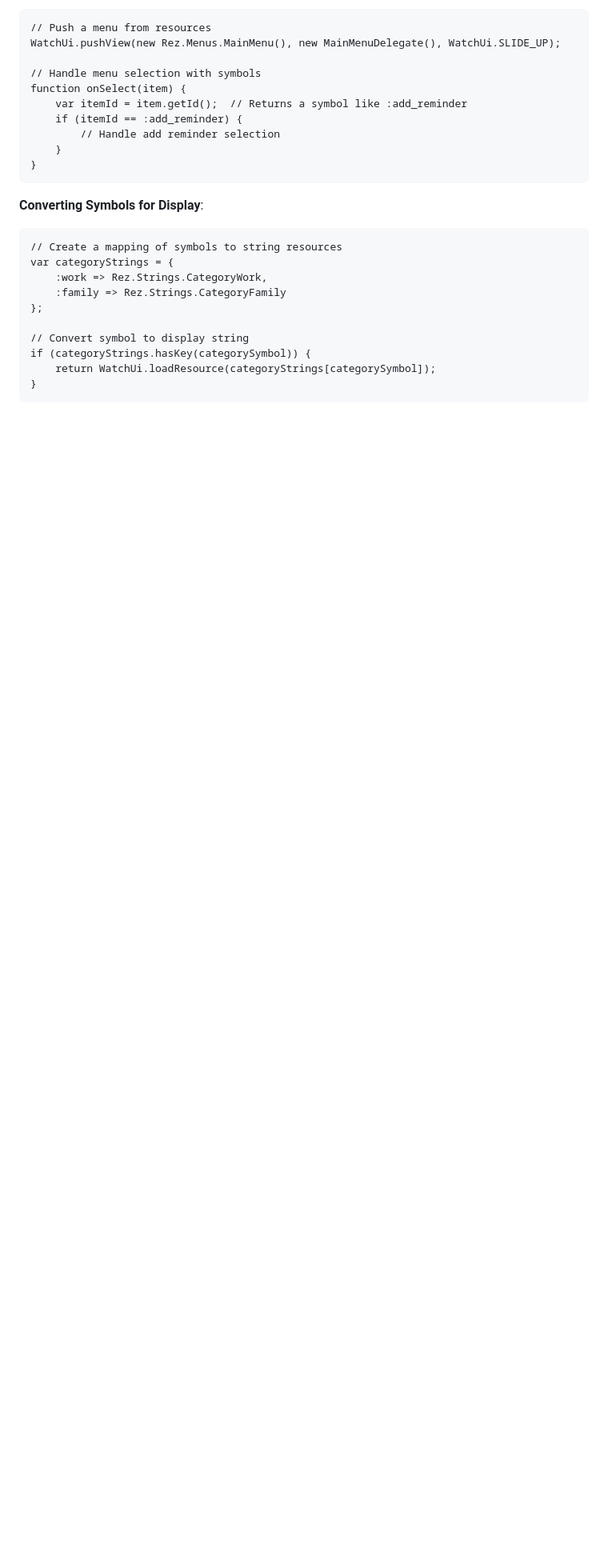
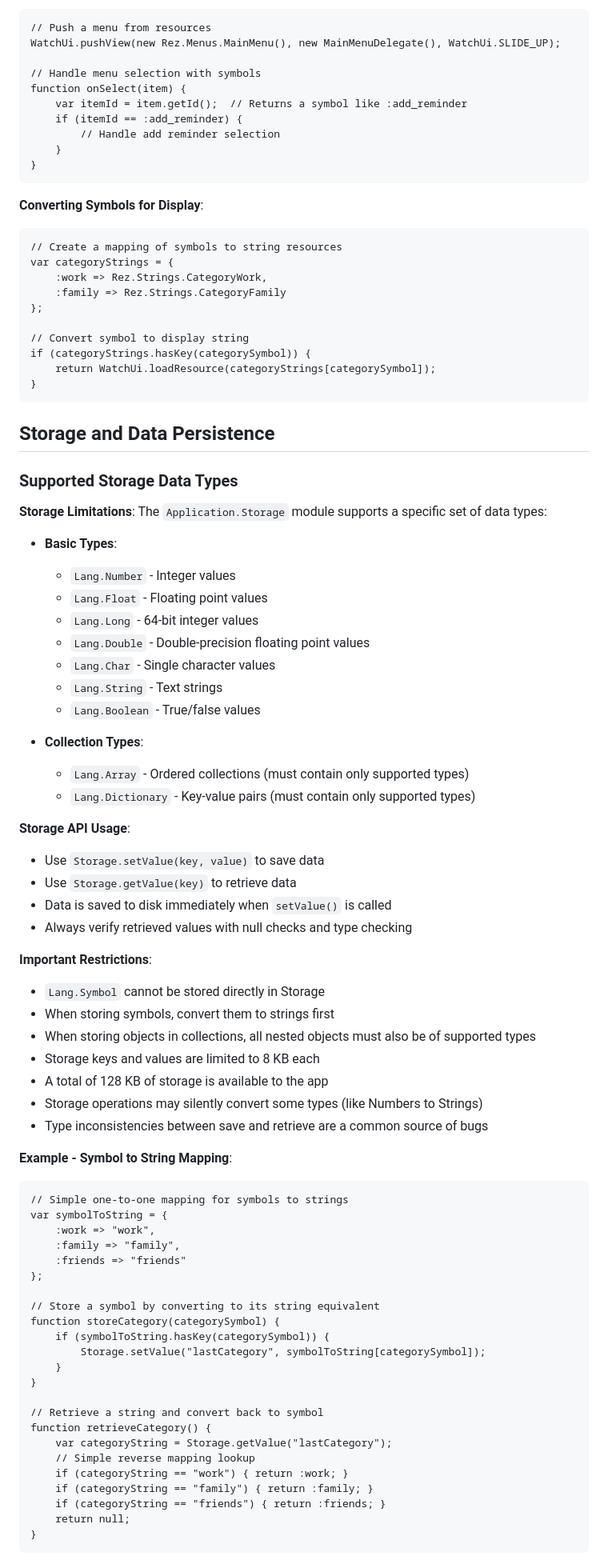
Before and after one commit to rambip/garmin-reminder-app, a Markdown page: AGENTS.md, the part around one of its changes. Shown at 80% size. Drawn GitHub-style; blank space fills up the shorter version.

Commit message:
storage API limitation

````diff
--- a/AGENTS.md
+++ b/AGENTS.md
@@ -247,3 +247,64 @@ if (categoryStrings.hasKey(categorySymbol)) {
 }
 ```
 
+## Storage and Data Persistence
+
+### Supported Storage Data Types
+
+**Storage Limitations**: The `Application.Storage` module supports a specific set of data types:
+
+- **Basic Types**:
+  - `Lang.Number` - Integer values
+  - `Lang.Float` - Floating point values
+  - `Lang.Long` - 64-bit integer values
+  - `Lang.Double` - Double-precision floating point values
+  - `Lang.Char` - Single character values
+  - `Lang.String` - Text strings
+  - `Lang.Boolean` - True/false values
+
+- **Collection Types**:
+  - `Lang.Array` - Ordered collections (must contain only supported types)
+  - `Lang.Dictionary` - Key-value pairs (must contain only supported types)
+
+**Storage API Usage**:
+- Use `Storage.setValue(key, value)` to save data
+- Use `Storage.getValue(key)` to retrieve data
+- Data is saved to disk immediately when `setValue()` is called
+- Always verify retrieved values with null checks and type checking
+
+**Important Restrictions**:
+- `Lang.Symbol` cannot be stored directly in Storage
+- When storing symbols, convert them to strings first
+- When storing objects in collections, all nested objects must also be of supported types
+- Storage keys and values are limited to 8 KB each
+- A total of 128 KB of storage is available to the app
+- Storage operations may silently convert some types (like Numbers to Strings)
+- Type inconsistencies between save and retrieve are a common source of bugs
+
+**Example - Symbol to String Mapping**:
+```
+// Simple one-to-one mapping for symbols to strings
+var symbolToString = {
+    :work => "work",
+    :family => "family",
+    :friends => "friends"
+};
+
+// Store a symbol by converting to its string equivalent
+function storeCategory(categorySymbol) {
+    if (symbolToString.hasKey(categorySymbol)) {
+        Storage.setValue("lastCategory", symbolToString[categorySymbol]);
+    }
+}
+
+// Retrieve a string and convert back to symbol
+function retrieveCategory() {
+    var categoryString = Storage.getValue("lastCategory");
+    // Simple reverse mapping lookup
+    if (categoryString == "work") { return :work; }
+    if (categoryString == "family") { return :family; }
+    if (categoryString == "friends") { return :friends; }
+    return null;
+}
+```
+
````
Also changed, not shown: other parts of AGENTS.md (+22 -0 lines).
